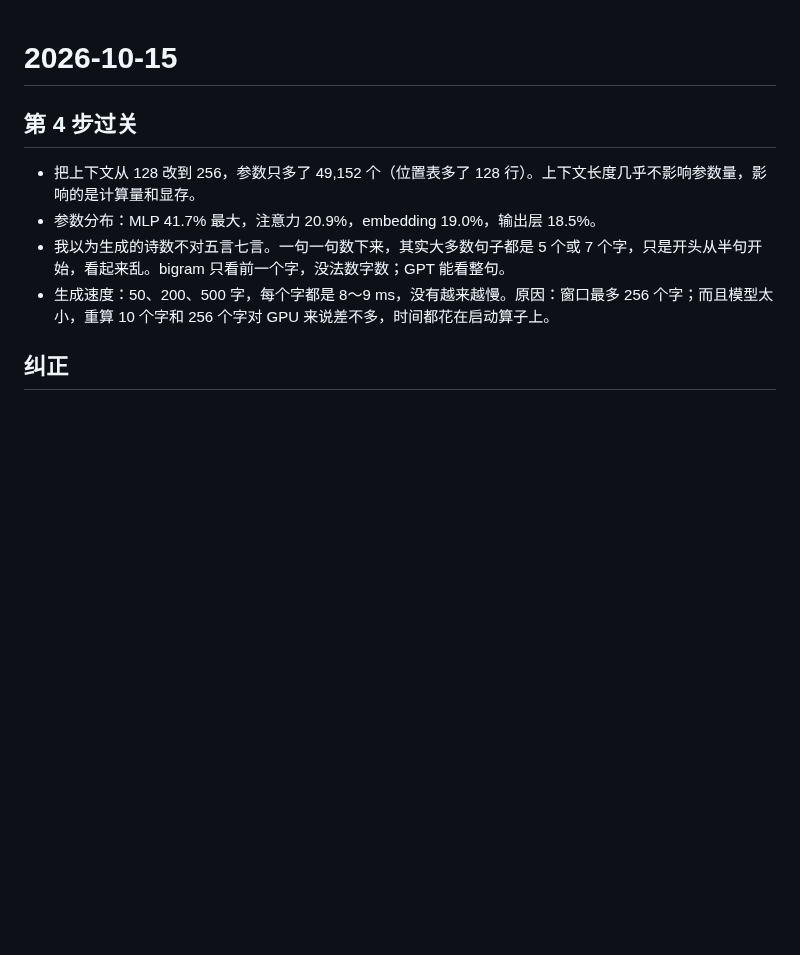
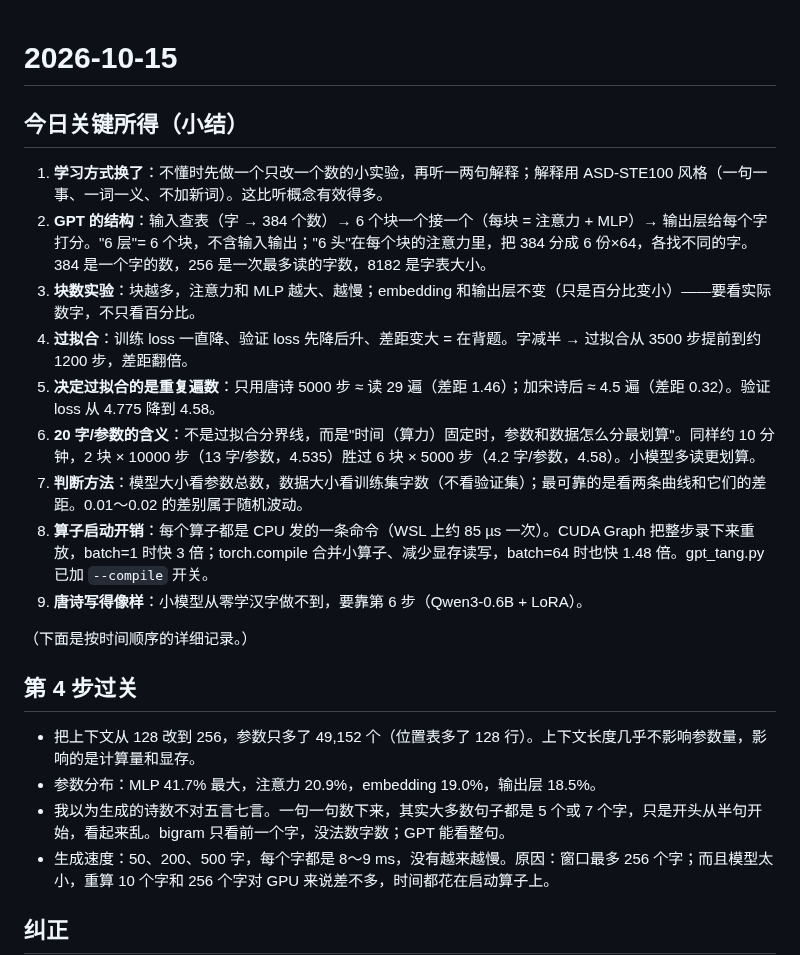
Before and after one commit to mgcpngn/ai-infra-journey, a Markdown page: journal/2026-10-15.md, the part around the change. Drawn GitHub-style; blank space fills up the shorter version.

```diff
--- a/journal/2026-10-15.md
+++ b/journal/2026-10-15.md
@@ -1,4 +1,18 @@
 # 2026-10-15
+
+## 今日关键所得（小结）
+
+1. **学习方式换了**：不懂时先做一个只改一个数的小实验，再听一两句解释；解释用 ASD-STE100 风格（一句一事、一词一义、不加新词）。这比听概念有效得多。
+2. **GPT 的结构**：输入查表（字 → 384 个数）→ 6 个块一个接一个（每块 = 注意力 + MLP）→ 输出层给每个字打分。"6 层"= 6 个块，不含输入输出；"6 头"在每个块的注意力里，把 384 分成 6 份×64，各找不同的字。384 是一个字的数，256 是一次最多读的字数，8182 是字表大小。
+3. **块数实验**：块越多，注意力和 MLP 越大、越慢；embedding 和输出层不变（只是百分比变小）——要看实际数字，不只看百分比。
+4. **过拟合**：训练 loss 一直降、验证 loss 先降后升、差距变大 = 在背题。字减半 → 过拟合从 3500 步提前到约 1200 步，差距翻倍。
+5. **决定过拟合的是重复遍数**：只用唐诗 5000 步 ≈ 读 29 遍（差距 1.46）；加宋诗后 ≈ 4.5 遍（差距 0.32）。验证 loss 从 4.775 降到 4.58。
+6. **20 字/参数的含义**：不是过拟合分界线，而是"时间（算力）固定时，参数和数据怎么分最划算"。同样约 10 分钟，2 块 × 10000 步（13 字/参数，4.535）胜过 6 块 × 5000 步（4.2 字/参数，4.58）。小模型多读更划算。
+7. **判断方法**：模型大小看参数总数，数据大小看训练集字数（不看验证集）；最可靠的是看两条曲线和它们的差距。0.01～0.02 的差别属于随机波动。
+8. **算子启动开销**：每个算子都是 CPU 发的一条命令（WSL 上约 85 µs 一次）。CUDA Graph 把整步录下来重放，batch=1 时快 3 倍；torch.compile 合并小算子、减少显存读写，batch=64 时也快 1.48 倍。gpt_tang.py 已加 `--compile` 开关。
+9. **唐诗写得像样**：小模型从零学汉字做不到，要靠第 6 步（Qwen3-0.6B + LoRA）。
+
+（下面是按时间顺序的详细记录。）
 
 ## 第 4 步过关
 
```
Also changed, not shown: glossary.md (+18 -3 lines), stage0/04-mini-gpt/notes.md (+13 -0 lines).
